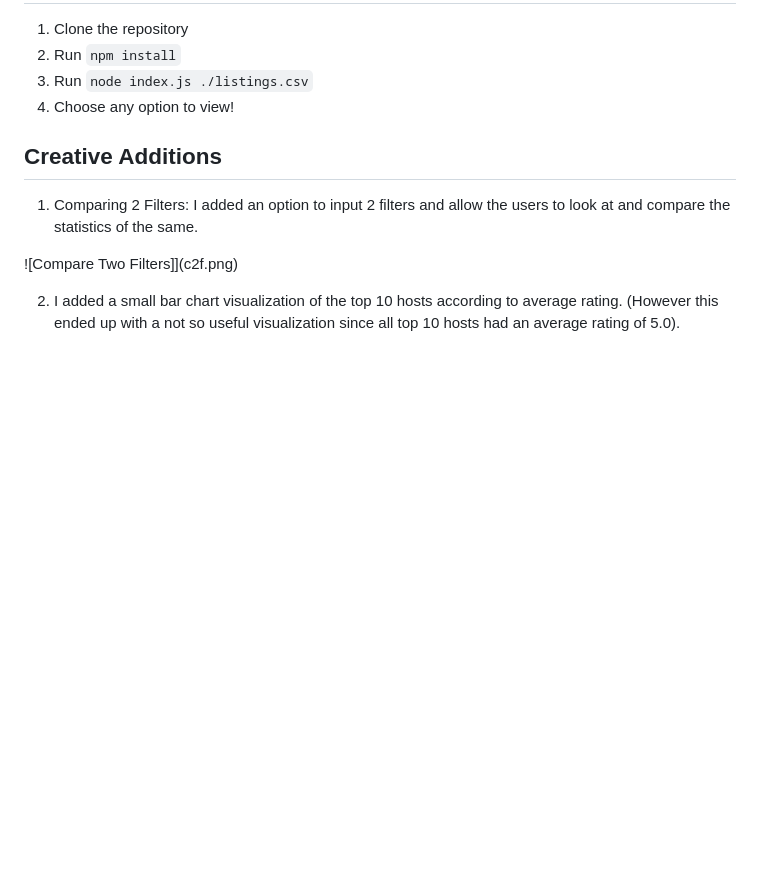
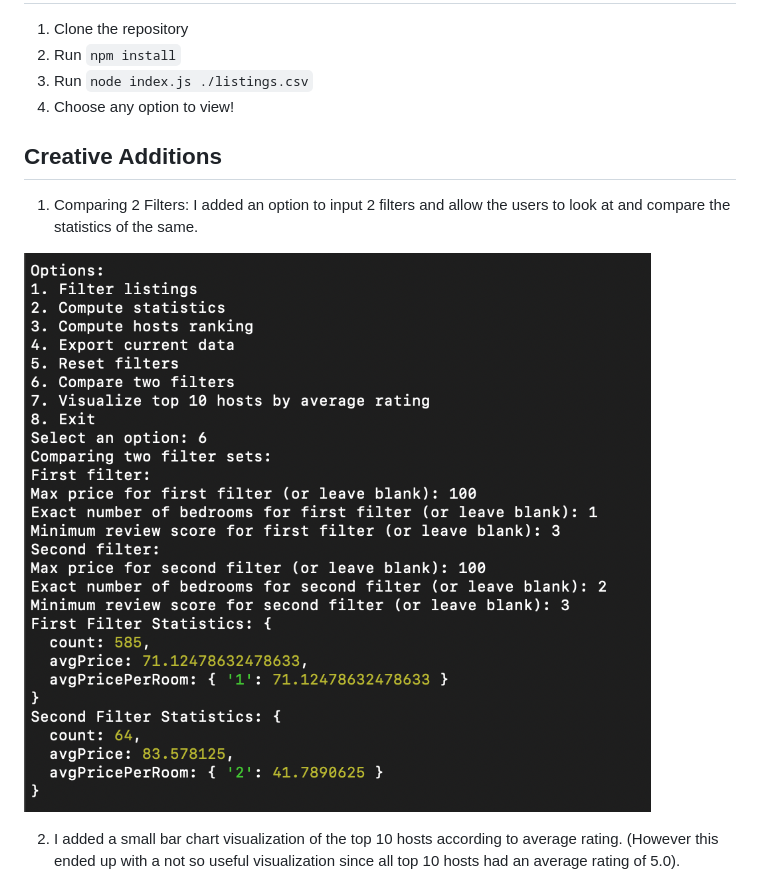
Before and after one commit to jonathantarun/HW3FUNCTIONAL_PDP, a Markdown page: README.md, the part around the change. Drawn GitHub-style; blank space fills up the shorter version.

Commit message:
Final commit (Corrected a typo in README)

```diff
--- a/README.md
+++ b/README.md
@@ -20,7 +20,7 @@ Check out the original dataset [here.](https://data.insideairbnb.com/united-stat
 
 1. Comparing 2 Filters: I added an option to input 2 filters and allow the users to look at and compare the statistics of the same.
 
-![Compare Two Filters]](c2f.png)
+![Compare Two Filters](c2f.png)
 
 2. I added a small bar chart visualization of the top 10 hosts according to average rating. (However this ended up with a not so useful visualization since all top 10 hosts had an average rating of 5.0).
 
```
